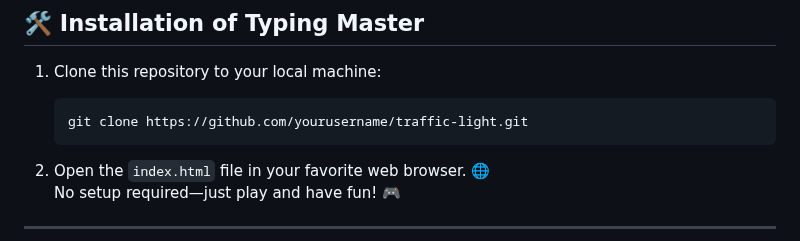
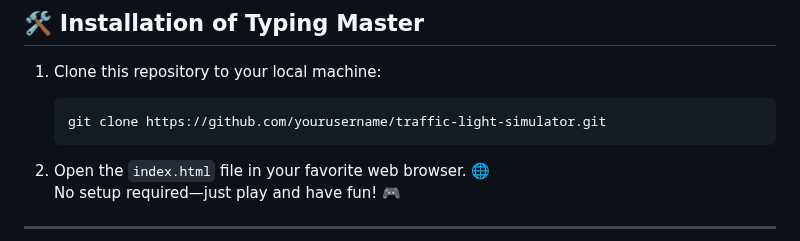
Before and after one commit to KelvCodes/Traffic-Light-Simulator-, a Markdown page: README.md, the part around the change. Rendered like a GitHub page.

````diff
--- a/README.md
+++ b/README.md
@@ -57,7 +57,7 @@ The use of **Chart.js** provides **interactive visualizations**, and **CSS Flexb
 
 1. Clone this repository to your local machine:
    ```bash
-   git clone https://github.com/yourusername/traffic-light.git
+   git clone https://github.com/yourusername/traffic-light-simulator.git
    ```
 
 2. Open the `index.html` file in your favorite web browser. 🌐
````
